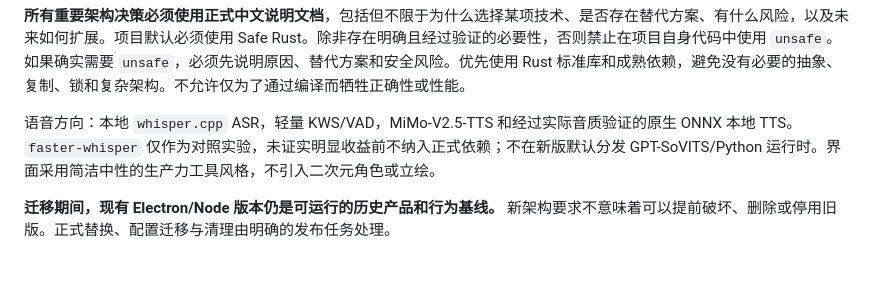
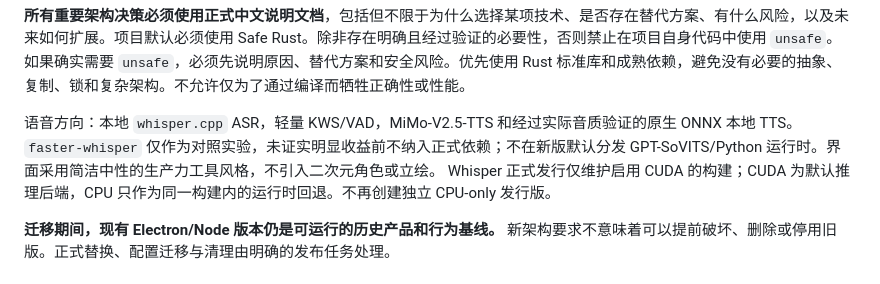
Before and after one commit to 787x/computeruse-voice-assistant, a Markdown page: AGENTS.md, the part around the change. Rendered like a GitHub page.

Commit message:
Require CUDA-enabled Whisper releases

```diff
--- a/AGENTS.md
+++ b/AGENTS.md
@@ -11,6 +11,7 @@
 **所有重要架构决策必须使用正式中文说明文档**，包括但不限于为什么选择某项技术、是否存在替代方案、有什么风险，以及未来如何扩展。项目默认必须使用 Safe Rust。除非存在明确且经过验证的必要性，否则禁止在项目自身代码中使用 `unsafe`。如果确实需要 `unsafe`，必须先说明原因、替代方案和安全风险。优先使用 Rust 标准库和成熟依赖，避免没有必要的抽象、复制、锁和复杂架构。不允许仅为了通过编译而牺牲正确性或性能。
 
 语音方向：本地 `whisper.cpp` ASR，轻量 KWS/VAD，MiMo-V2.5-TTS 和经过实际音质验证的原生 ONNX 本地 TTS。`faster-whisper` 仅作为对照实验，未证实明显收益前不纳入正式依赖；不在新版默认分发 GPT-SoVITS/Python 运行时。界面采用简洁中性的生产力工具风格，不引入二次元角色或立绘。
+Whisper 正式发行仅维护启用 CUDA 的构建；CUDA 为默认推理后端，CPU 只作为同一构建内的运行时回退。不再创建独立 CPU-only 发行版。
 
 **迁移期间，现有 Electron/Node 版本仍是可运行的历史产品和行为基线。** 新架构要求不意味着可以提前破坏、删除或停用旧版。正式替换、配置迁移与清理由明确的发布任务处理。
 
```
